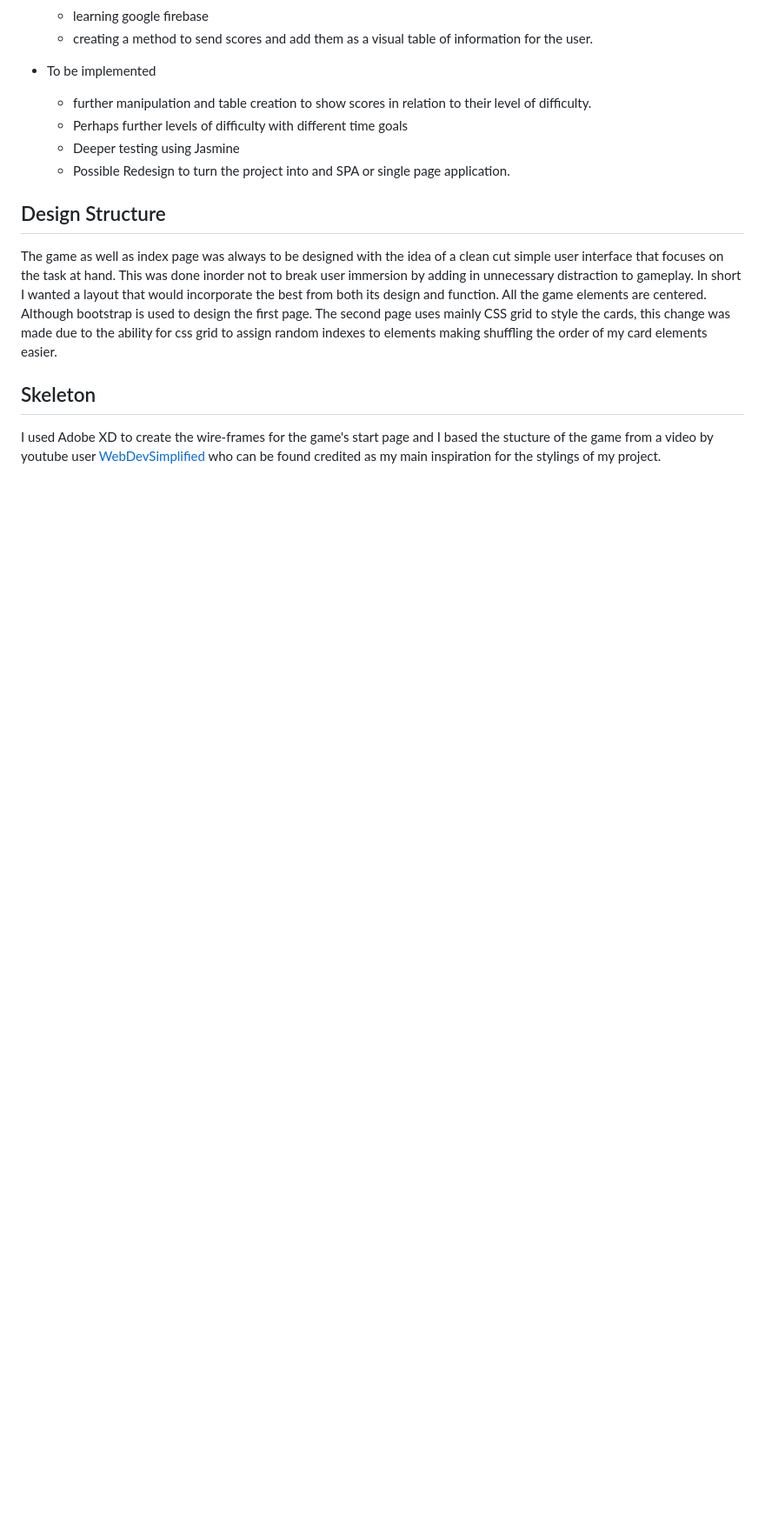
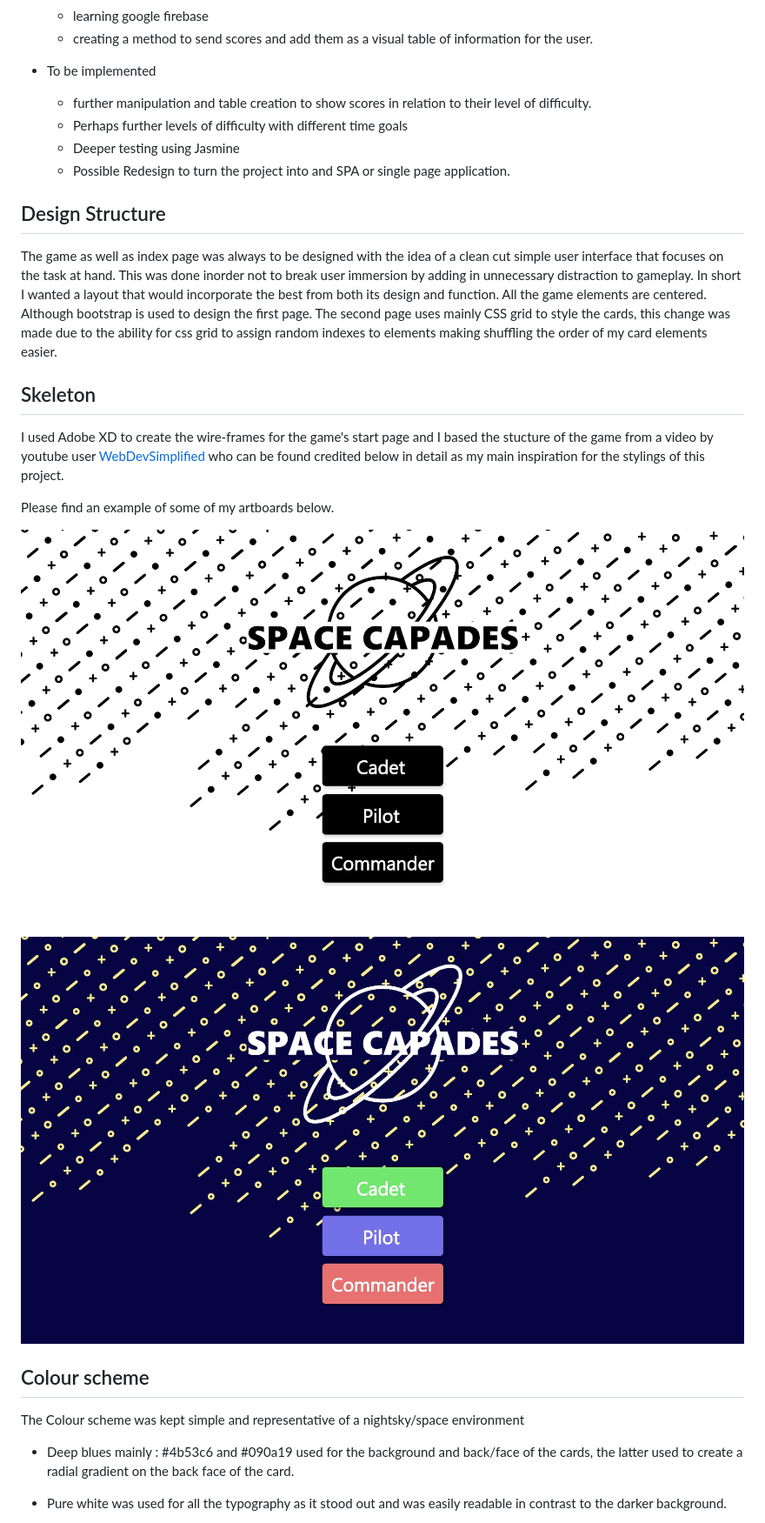
Before and after one commit to Pipicallu/SpaceCapades, a Markdown page: README.md, the part around the change printed below. Shown: that part at 87% size. GitHub-like rendering; pictures changed too: assets/images/WireframeColour.jpg (added), assets/images/WireframeblkWht.jpg (added); blank space fills up the shorter version.

```diff
--- a/README.md
+++ b/README.md
@@ -103,4 +103,18 @@ The game as well as index page was always to be designed with the idea of a clea
 
 ## Skeleton
 
-I used Adobe XD to create the wire-frames for the game's start page and I based the stucture of the game from a video by youtube user <a href="https://www.youtube.com/channel/UCFbNIlppjAuEX4znoulh0Cw">WebDevSimplified</a> who can be found credited as my main inspiration for the stylings of my project.
+I used Adobe XD to create the wire-frames for the game's start page and I based the stucture of the game from a video by youtube user <a href="https://www.youtube.com/channel/UCFbNIlppjAuEX4znoulh0Cw">WebDevSimplified</a> who can be found credited below in detail as my main inspiration for the stylings of this project.
+
+Please find an example of some of my artboards below.
+
+![Image of wireframe](assets/images/WireframeblkWht.jpg)
+![Image of wireframe](assets/images/WireframeColour.jpg)
+
+
+## Colour scheme
+The Colour scheme was kept simple and representative of a nightsky/space environment
+
+* Deep blues mainly : #4b53c6 and #090a19 used for the background and back/face of the cards, the latter used to create a radial gradient on the back face of the card.
+
+* Pure white was used for all the typography as it stood out and was easily readable in contrast to the darker background.
+
```
Also changed, not shown: other parts of README.md (+32 -0 lines).
